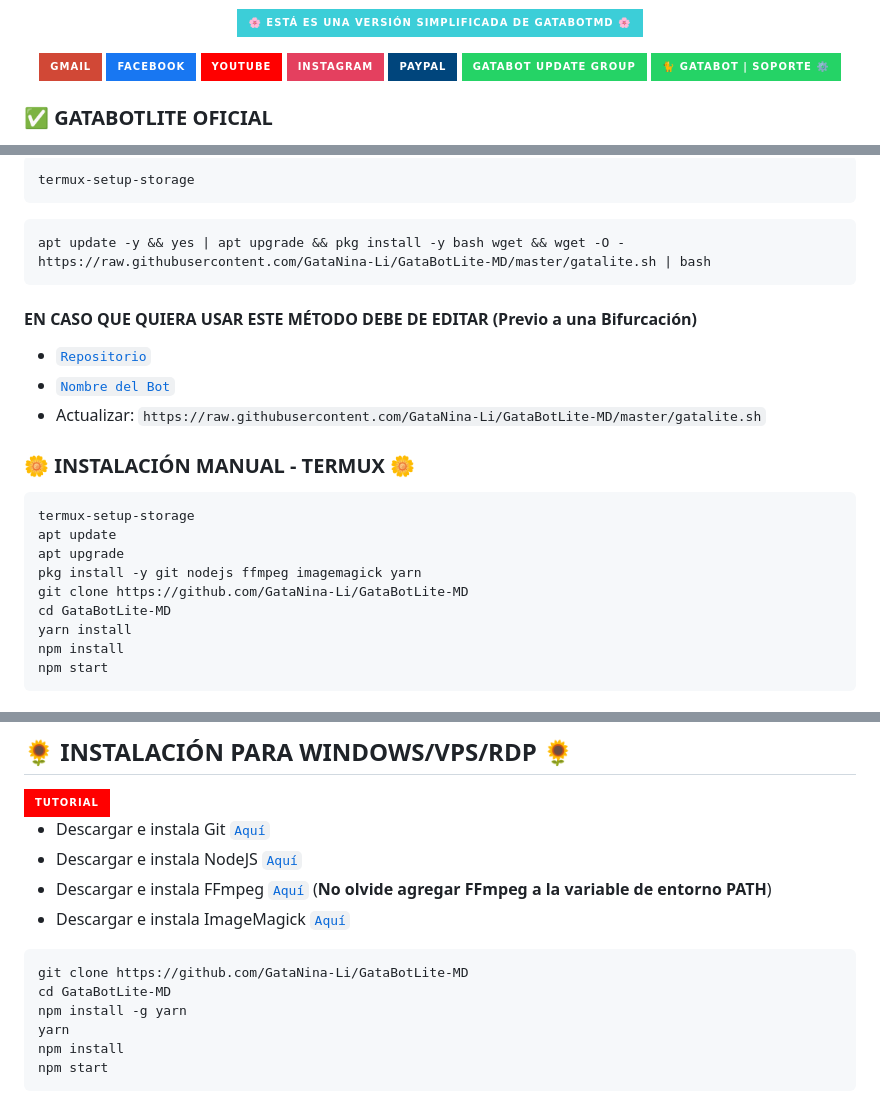
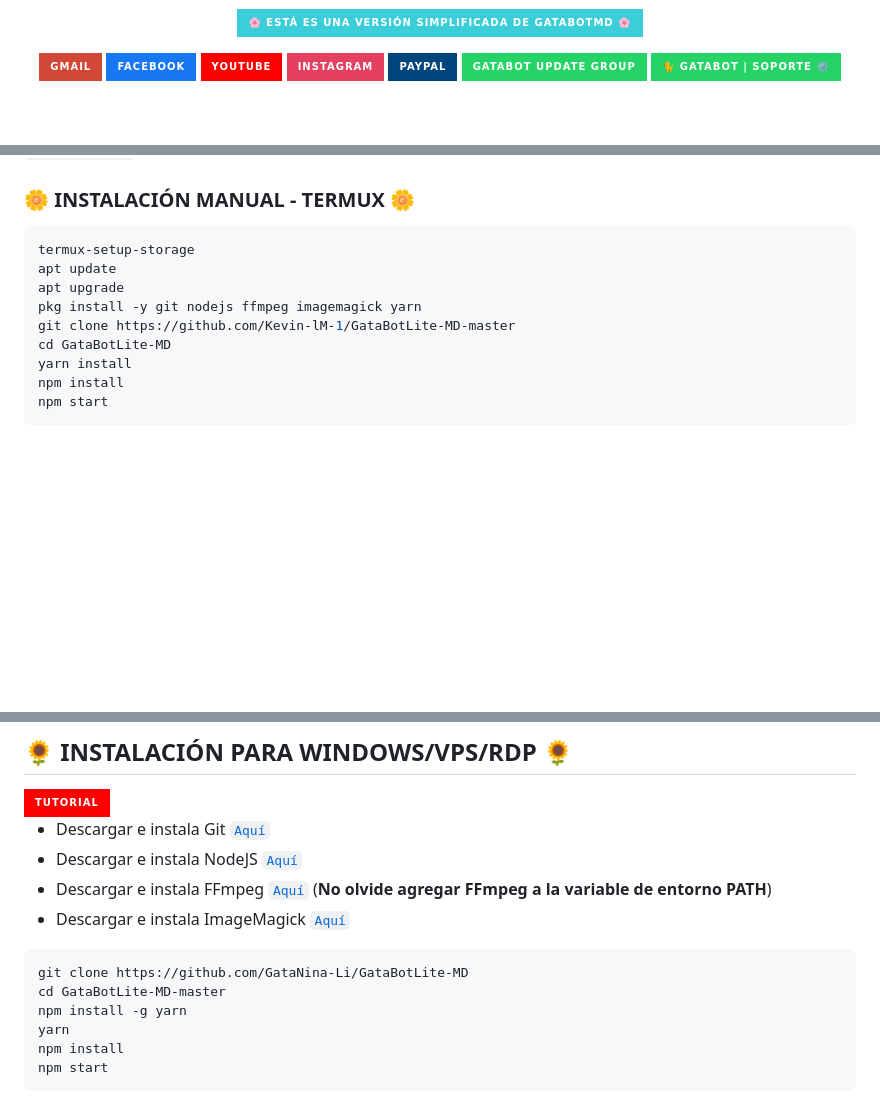
Before and after one commit to Kevin-lM-1/GataBotLite-MD-master, a Markdown page: README.md, 3 parts joined by grey strips. GitHub-like rendering; badges without logos; blank space fills up the shorter version.

````diff
--- a/README.md
+++ b/README.md
@@ -30,5 +30,4 @@
 </a>
 </div>
 
-### ✅ GATABOTLITE OFICIAL
 
@@ -50,21 +40,11 @@
 
-```bash
-termux-setup-storage
-```
-```bash
-apt update -y && yes | apt upgrade && pkg install -y bash wget && wget -O - https://raw.githubusercontent.com/GataNina-Li/GataBotLite-MD/master/gatalite.sh | bash
-```
-#### EN CASO QUE QUIERA USAR ESTE MÉTODO DEBE DE EDITAR (Previo a una Bifurcación)
-- [`Repositorio`](https://github.com/GataNina-Li/GataBotLite-MD/blob/14da583cddcf76285988dadb76cfc77f9373d8a8/gatalite.sh#L155)
-- [`Nombre del Bot`](https://github.com/GataNina-Li/GataBotLite-MD/blob/14da583cddcf76285988dadb76cfc77f9373d8a8/gatalite.sh#L159)
-- Actualizar: `https://raw.githubusercontent.com/GataNina-Li/GataBotLite-MD/master/gatalite.sh`
 ### 🌼 INSTALACIÓN MANUAL - TERMUX 🌼
 ```bash
 termux-setup-storage
 apt update
 apt upgrade
 pkg install -y git nodejs ffmpeg imagemagick yarn
-git clone https://github.com/GataNina-Li/GataBotLite-MD
+git clone https://github.com/Kevin-lM-1/GataBotLite-MD-master
 cd GataBotLite-MD
 yarn install
 npm install
@@ -125,7 +105,7 @@ https://github.com/clhuang/heroku-buildpack-webp-binaries.git
 * Descargar e instala ImageMagick [`Aquí`](https://imagemagick.org/script/download.php)
 ```bash
 git clone https://github.com/GataNina-Li/GataBotLite-MD
-cd GataBotLite-MD
+cd GataBotLite-MD-master
 npm install -g yarn
 yarn
 npm install
````
Also changed, not shown: other parts of README.md (+1 -10 lines).
